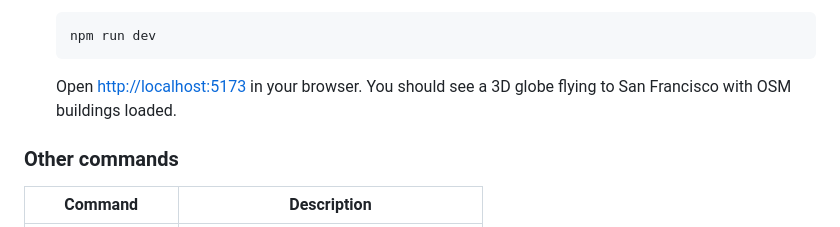
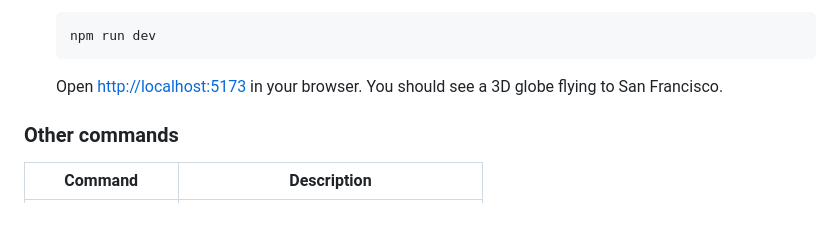
Before and after one commit to corybarr/geospatial-ai-autoresearcher, a Markdown page: README.md, the part around the change. GitHub-like rendering.

````diff
--- a/README.md
+++ b/README.md
@@ -172,7 +172,7 @@ The frontend lives in the [`app/`](app/) directory. It's a Vite + React + TypeSc
    npm run dev
    ```
 
-   Open [http://localhost:5173](http://localhost:5173) in your browser. You should see a 3D globe flying to San Francisco with OSM buildings loaded.
+   Open [http://localhost:5173](http://localhost:5173) in your browser. You should see a 3D globe flying to San Francisco.
 
 ### Other commands
 
````
